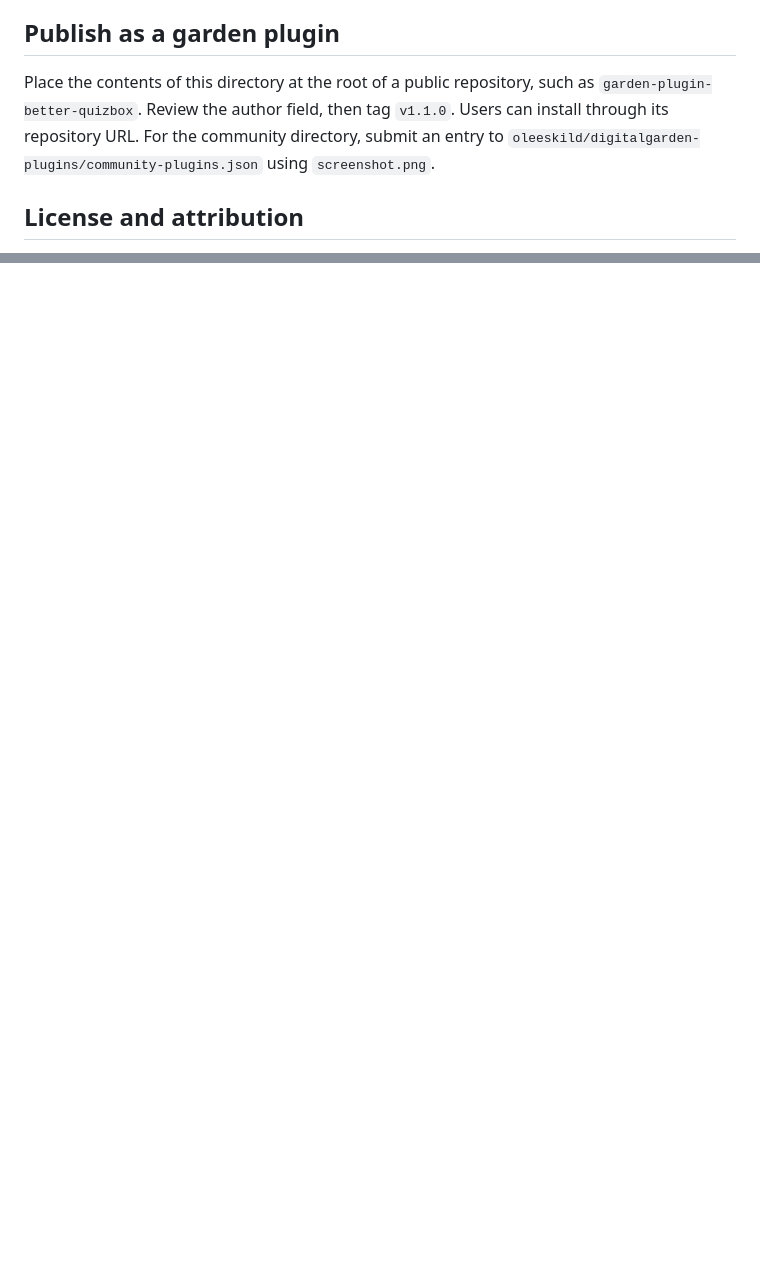
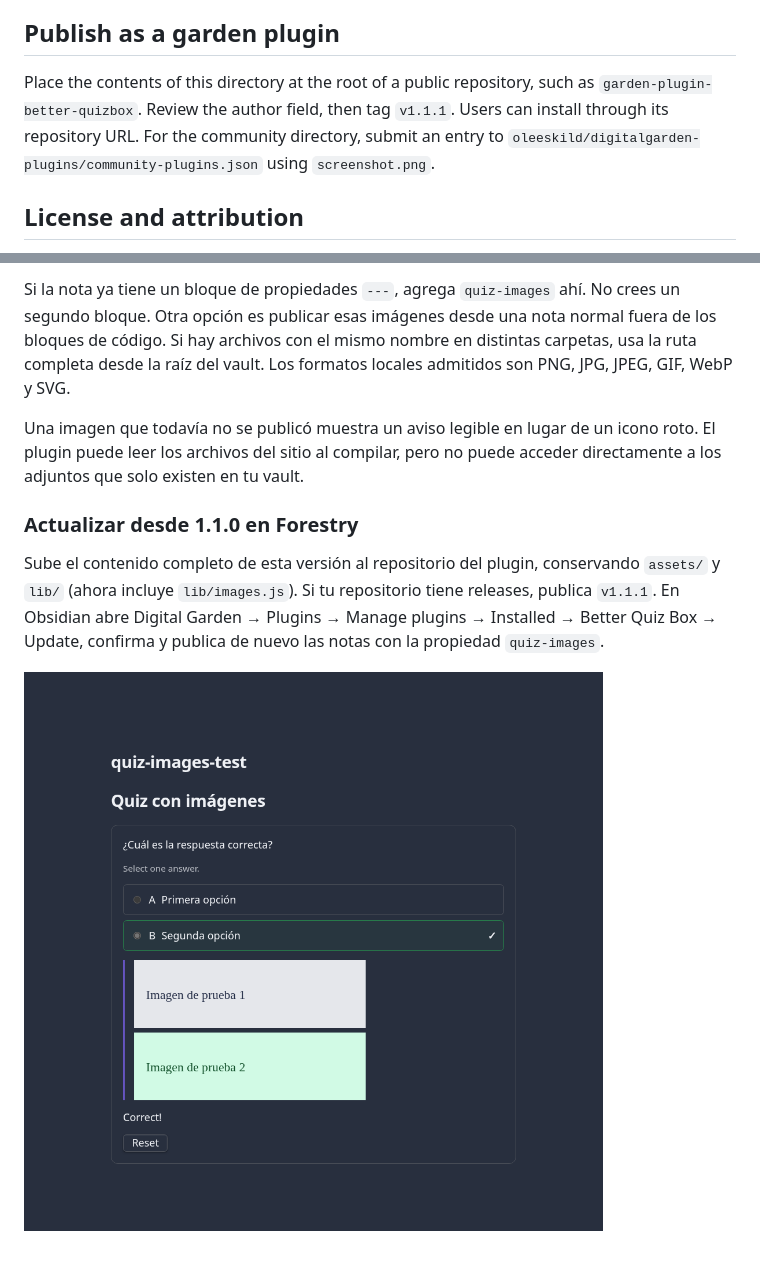
Before and after one commit to juanduranmmm-cell/garden-plugin-better-quizbox, a Markdown page: README.md, 2 parts joined by grey strips. Drawn GitHub-style; pictures changed too: screenshot-images.png (added); blank space fills up the shorter version.

```diff
--- a/README.md
+++ b/README.md
@@ -72,7 +72,7 @@ No vault-wide indexing, ID rewriting, favorites, spaced-repetition scheduling, e
 
 ## Publish as a garden plugin
 
-Place the contents of this directory at the root of a public repository, such as `garden-plugin-better-quizbox`. Review the author field, then tag `v1.1.0`. Users can install through its repository URL. For the community directory, submit an entry to `oleeskild/digitalgarden-plugins/community-plugins.json` using `screenshot.png`.
+Place the contents of this directory at the root of a public repository, such as `garden-plugin-better-quizbox`. Review the author field, then tag `v1.1.1`. Users can install through its repository URL. For the community directory, submit an entry to `oleeskild/digitalgarden-plugins/community-plugins.json` using `screenshot.png`.
 
 ## License and attribution
 
@@ -117,0 +148,19 @@ Elige combinaciones con suficiente contraste para mantener legible el texto.
+Si la nota ya tiene un bloque de propiedades `---`, agrega `quiz-images` ahí.
+No crees un segundo bloque. Otra opción es publicar esas imágenes desde una
+nota normal fuera de los bloques de código. Si hay archivos con el mismo
+nombre en distintas carpetas, usa la ruta completa desde la raíz del vault.
+Los formatos locales admitidos son PNG, JPG, JPEG, GIF, WebP y SVG.
+
+Una imagen que todavía no se publicó muestra un aviso legible en lugar de
+un icono roto. El plugin puede leer los archivos del sitio al compilar, pero
+no puede acceder directamente a los adjuntos que solo existen en tu vault.
+
+### Actualizar desde 1.1.0 en Forestry
+
+Sube el contenido completo de esta versión al repositorio del plugin,
+conservando `assets/` y `lib/` (ahora incluye `lib/images.js`). Si tu repositorio
+tiene releases, publica `v1.1.1`. En Obsidian abre Digital Garden → Plugins →
+Manage plugins → Installed → Better Quiz Box → Update, confirma y publica de
+nuevo las notas con la propiedad `quiz-images`.
+
+![Imágenes en el quiz después de responder](screenshot-images.png)
```
Also changed, not shown: other parts of README.md (+30 -0 lines), TESTING.md (+10 -0 lines), 5 other files.
